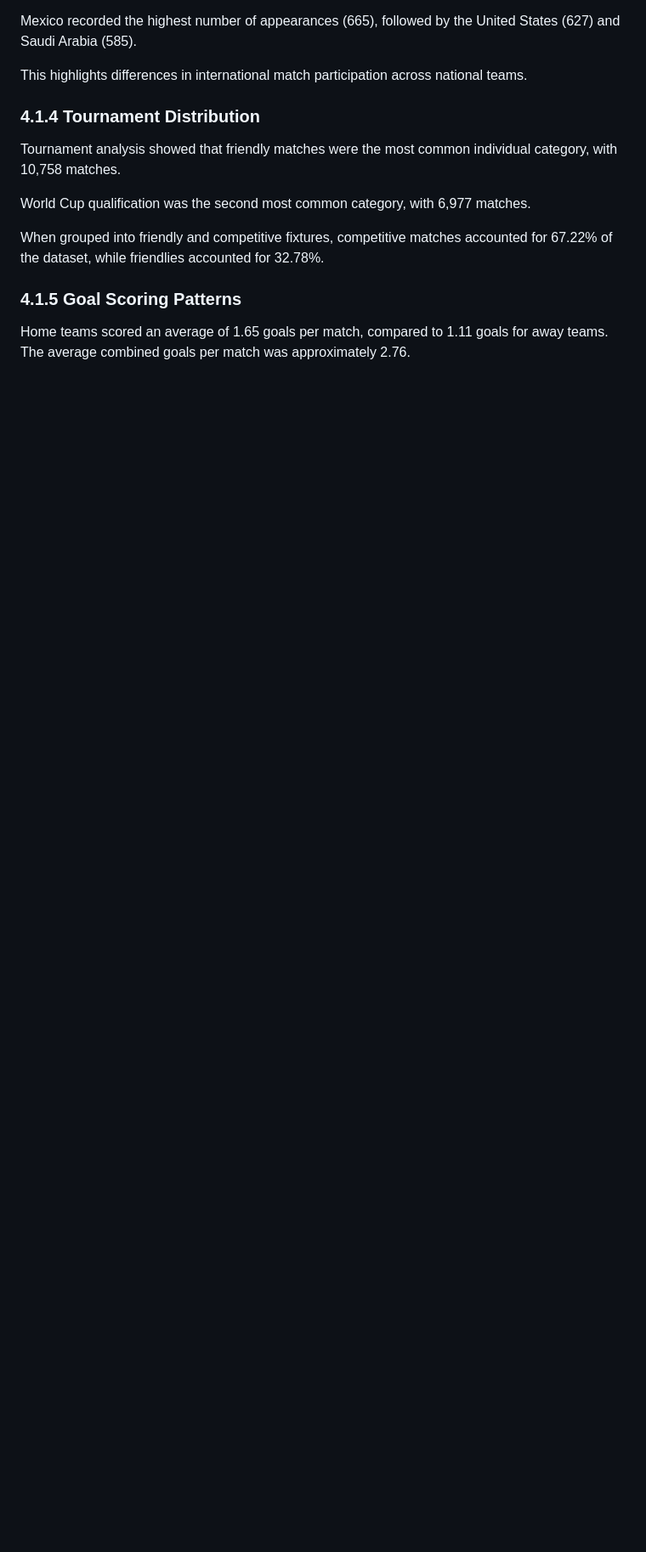
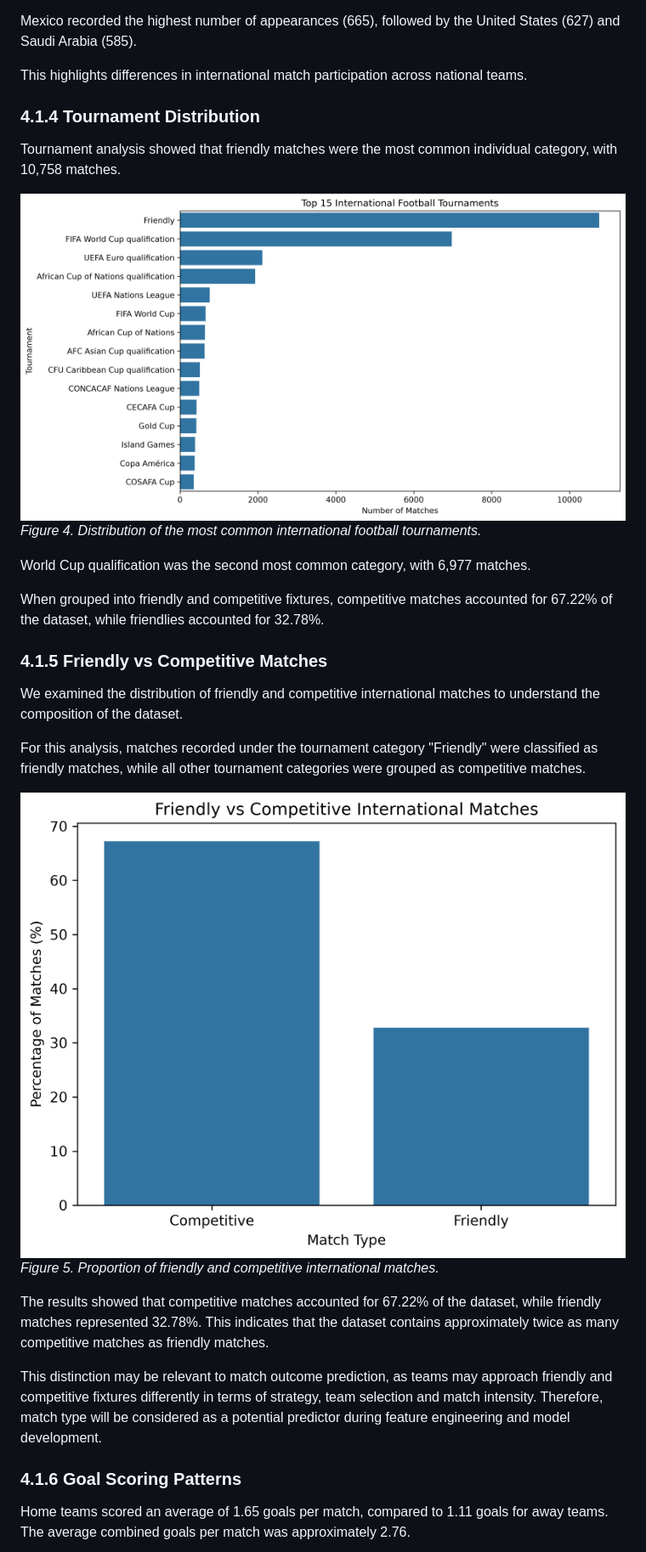
Before and after one commit to ite351group/international-football-ml, a Markdown page: index.md, the part around one of its changes. Shown at 85% size. GitHub-like rendering; pictures changed too: results/figures/match_type_distribution.png (added), results/figures/tournament_distribution.png (added); blank space fills up the shorter version.

Commit message:
Add EDA figures and findings to index.md

```diff
--- a/index.md
+++ b/index.md
@@ -193,10 +202,26 @@ This highlights differences in international match participation across national
 
 Tournament analysis showed that friendly matches were the most common individual category, with 10,758 matches.
 
+![Tournament Distribution](results/figures/tournament_distribution.png)
+*Figure 4. Distribution of the most common international football tournaments.*
+
 World Cup qualification was the second most common category, with 6,977 matches.
 
 When grouped into friendly and competitive fixtures, competitive matches accounted for 67.22% of the dataset, while friendlies accounted for 32.78%.
 
-### 4.1.5 Goal Scoring Patterns
+### 4.1.5 Friendly vs Competitive Matches
+
+We examined the distribution of friendly and competitive international matches to understand the composition of the dataset.
+
+For this analysis, matches recorded under the tournament category "Friendly" were classified as friendly matches, while all other tournament categories were grouped as competitive matches.
+
+![Friendly vs Competitive Matches](results/figures/match_type_distribution.png)
+*Figure 5. Proportion of friendly and competitive international matches.*
+
+The results showed that competitive matches accounted for 67.22% of the dataset, while friendly matches represented 32.78%. This indicates that the dataset contains approximately twice as many competitive matches as friendly matches.
+
+This distinction may be relevant to match outcome prediction, as teams may approach friendly and competitive fixtures differently in terms of strategy, team selection and match intensity. Therefore, match type will be considered as a potential predictor during feature engineering and model development.
+
+### 4.1.6 Goal Scoring Patterns
 
 Home teams scored an average of 1.65 goals per match, compared to 1.11 goals for away teams. The average combined goals per match was approximately 2.76.
```
Also changed, not shown: other parts of index.md (+12 -0 lines), results/figures/goal_distribution.png (added), results/figures/home_advantage.png (added), results/figures/outcome_distribution.png (added), results/figures/top_teams.png (added), 1 other file.
